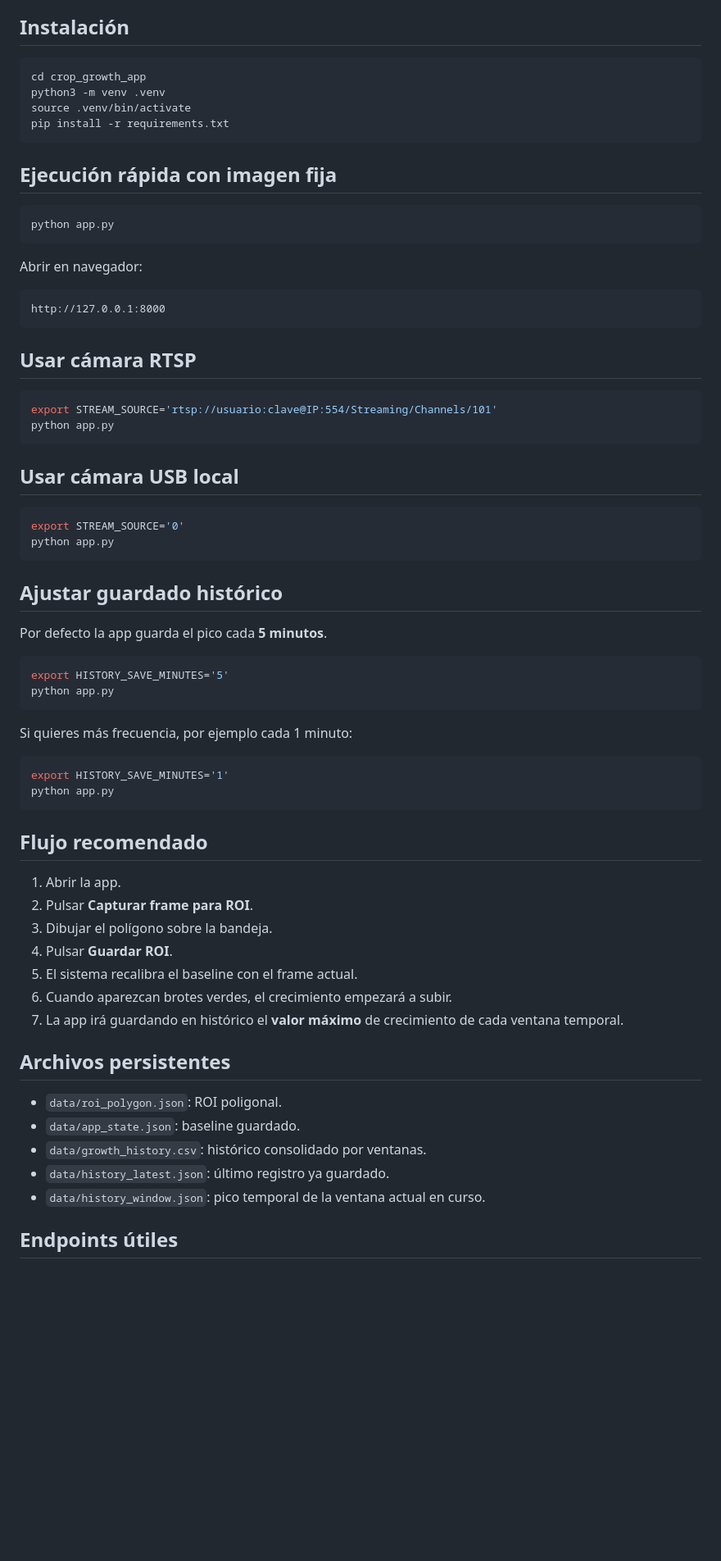
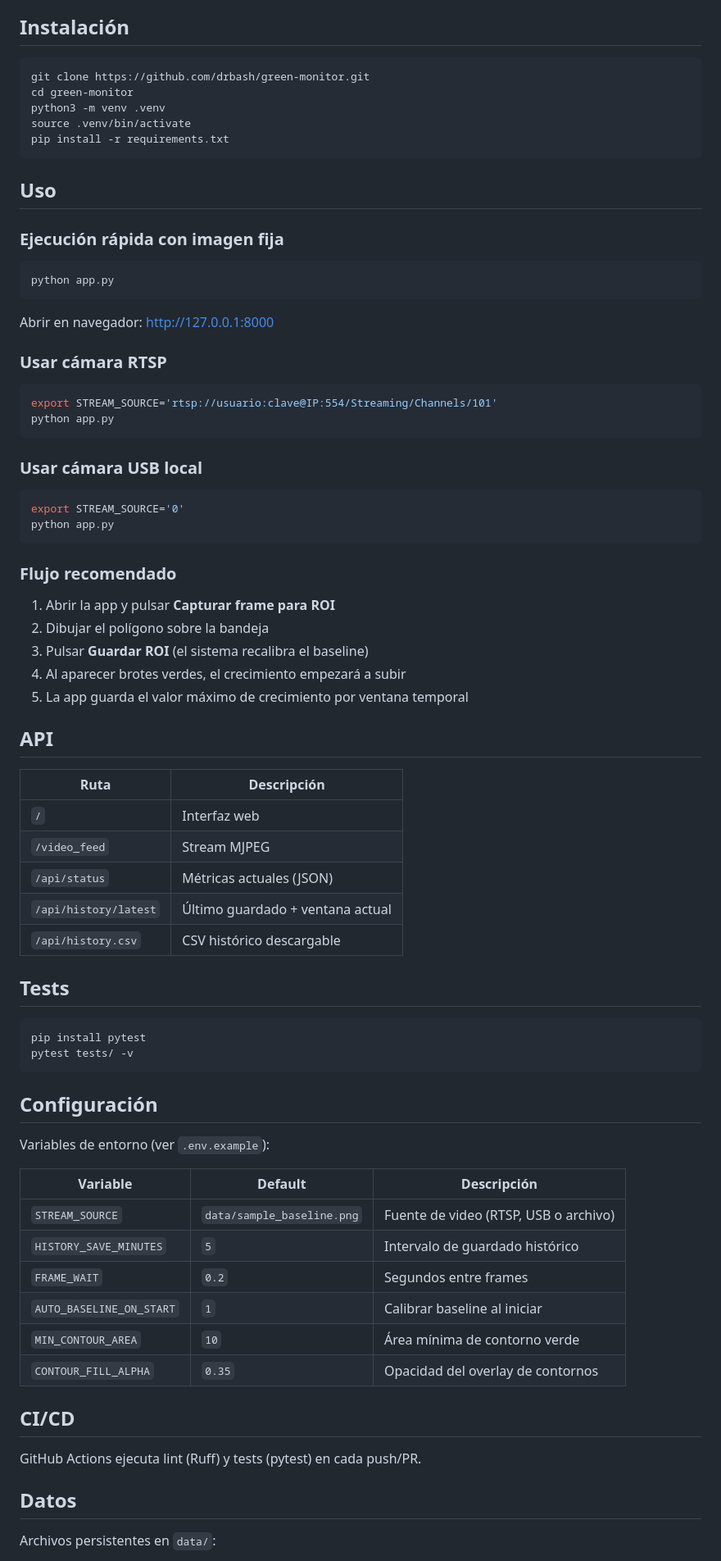
Before and after one commit to bi0punk/green-monitor, a Markdown page: README.md, the part around one of its changes. Shown at 82% size. GitHub-like rendering; blank space fills up the shorter version.

````diff
--- a/README.md
+++ b/README.md
@@ -26,71 +79,80 @@ Con esto, si calibras el baseline cuando todavía no hay brotes, el valor partir
 ## Instalación
 
 ```bash
-cd crop_growth_app
+git clone https://github.com/drbash/green-monitor.git
+cd green-monitor
 python3 -m venv .venv
 source .venv/bin/activate
 pip install -r requirements.txt
 ```
 
-## Ejecución rápida con imagen fija
+## Uso
+
+### Ejecución rápida con imagen fija
 
 ```bash
 python app.py
 ```
 
-Abrir en navegador:
+Abrir en navegador: [http://127.0.0.1:8000](http://127.0.0.1:8000)
 
-```text
-http://127.0.0.1:8000
-```
-
-## Usar cámara RTSP
+### Usar cámara RTSP
 
 ```bash
 export STREAM_SOURCE='rtsp://usuario:clave@IP:554/Streaming/Channels/101'
 python app.py
 ```
 
-## Usar cámara USB local
+### Usar cámara USB local
 
 ```bash
 export STREAM_SOURCE='0'
 python app.py
 ```
 
-## Ajustar guardado histórico
+### Flujo recomendado
 
-Por defecto la app guarda el pico cada **5 minutos**.
+1. Abrir la app y pulsar **Capturar frame para ROI**
+2. Dibujar el polígono sobre la bandeja
+3. Pulsar **Guardar ROI** (el sistema recalibra el baseline)
+4. Al aparecer brotes verdes, el crecimiento empezará a subir
+5. La app guarda el valor máximo de crecimiento por ventana temporal
+
+## API
+
+| Ruta | Descripción |
+|---|---|
+| `/` | Interfaz web |
+| `/video_feed` | Stream MJPEG |
+| `/api/status` | Métricas actuales (JSON) |
+| `/api/history/latest` | Último guardado + ventana actual |
+| `/api/history.csv` | CSV histórico descargable |
+
+## Tests
 
 ```bash
-export HISTORY_SAVE_MINUTES='5'
-python app.py
+pip install pytest
+pytest tests/ -v
 ```
 
-Si quieres más frecuencia, por ejemplo cada 1 minuto:
+## Configuración
 
-```bash
-export HISTORY_SAVE_MINUTES='1'
-python app.py
-```
+Variables de entorno (ver `.env.example`):
 
-## Flujo recomendado
+| Variable | Default | Descripción |
+|---|---|---|
+| `STREAM_SOURCE` | `data/sample_baseline.png` | Fuente de video (RTSP, USB o archivo) |
+| `HISTORY_SAVE_MINUTES` | `5` | Intervalo de guardado histórico |
+| `FRAME_WAIT` | `0.2` | Segundos entre frames |
+| `AUTO_BASELINE_ON_START` | `1` | Calibrar baseline al iniciar |
+| `MIN_CONTOUR_AREA` | `10` | Área mínima de contorno verde |
+| `CONTOUR_FILL_ALPHA` | `0.35` | Opacidad del overlay de contornos |
 
-1. Abrir la app.
-2. Pulsar **Capturar frame para ROI**.
-3. Dibujar el polígono sobre la bandeja.
-4. Pulsar **Guardar ROI**.
-5. El sistema recalibra el baseline con el frame actual.
-6. Cuando aparezcan brotes verdes, el crecimiento empezará a subir.
-7. La app irá guardando en histórico el **valor máximo** de crecimiento de cada ventana temporal.
+## CI/CD
 
-## Archivos persistentes
+GitHub Actions ejecuta lint (Ruff) y tests (pytest) en cada push/PR.
 
-- `data/roi_polygon.json`: ROI poligonal.
-- `data/app_state.json`: baseline guardado.
-- `data/growth_history.csv`: histórico consolidado por ventanas.
-- `data/history_latest.json`: último registro ya guardado.
-- `data/history_window.json`: pico temporal de la ventana actual en curso.
+## Datos
 
-## Endpoints útiles
+Archivos persistentes en `data/`:
 
````
Also changed, not shown: other parts of README.md (+93 -31 lines).
